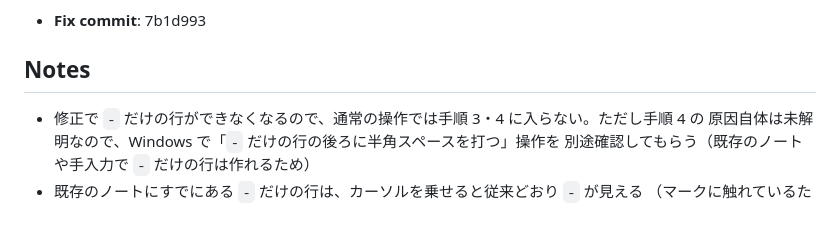
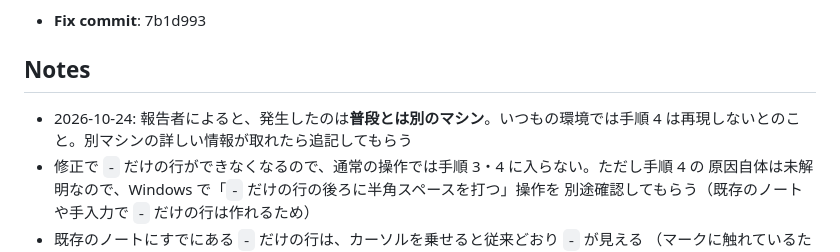
Before and after one commit to kairamu061-dev/MarkdownEditor, a Markdown page: issues/tickets/BUG-034.md, the part around the change. Rendered like a GitHub page; blank space fills up the shorter version.

Commit message:
docs(issues): BUG-034 — note that step 4 occurred on a different machine
Co-Authored-By: Claude Opus 5.5 <noreply@anthropic.com>

```diff
--- a/issues/tickets/BUG-034.md
+++ b/issues/tickets/BUG-034.md
@@ -64,6 +64,7 @@ Ctrl+Z 1 回で元に戻る。
 
 ## Notes
 
+- 2026-10-24: 報告者によると、発生したのは**普段とは別のマシン**。いつもの環境では手順 4 は再現しないとのこと。別マシンの詳しい情報が取れたら追記してもらう
 - 修正で `-` だけの行ができなくなるので、通常の操作では手順 3・4 に入らない。ただし手順 4 の
   原因自体は未解明なので、Windows で「`-` だけの行の後ろに半角スペースを打つ」操作を
   別途確認してもらう（既存のノートや手入力で `-` だけの行は作れるため）
```
